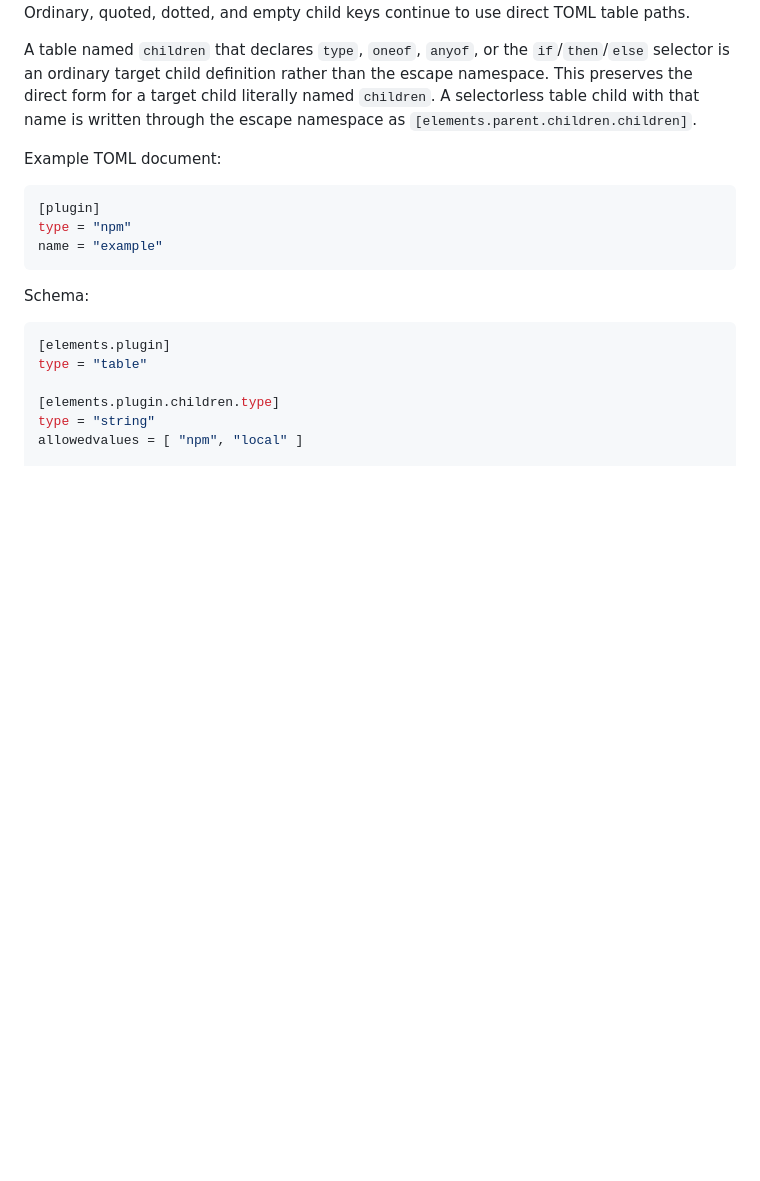
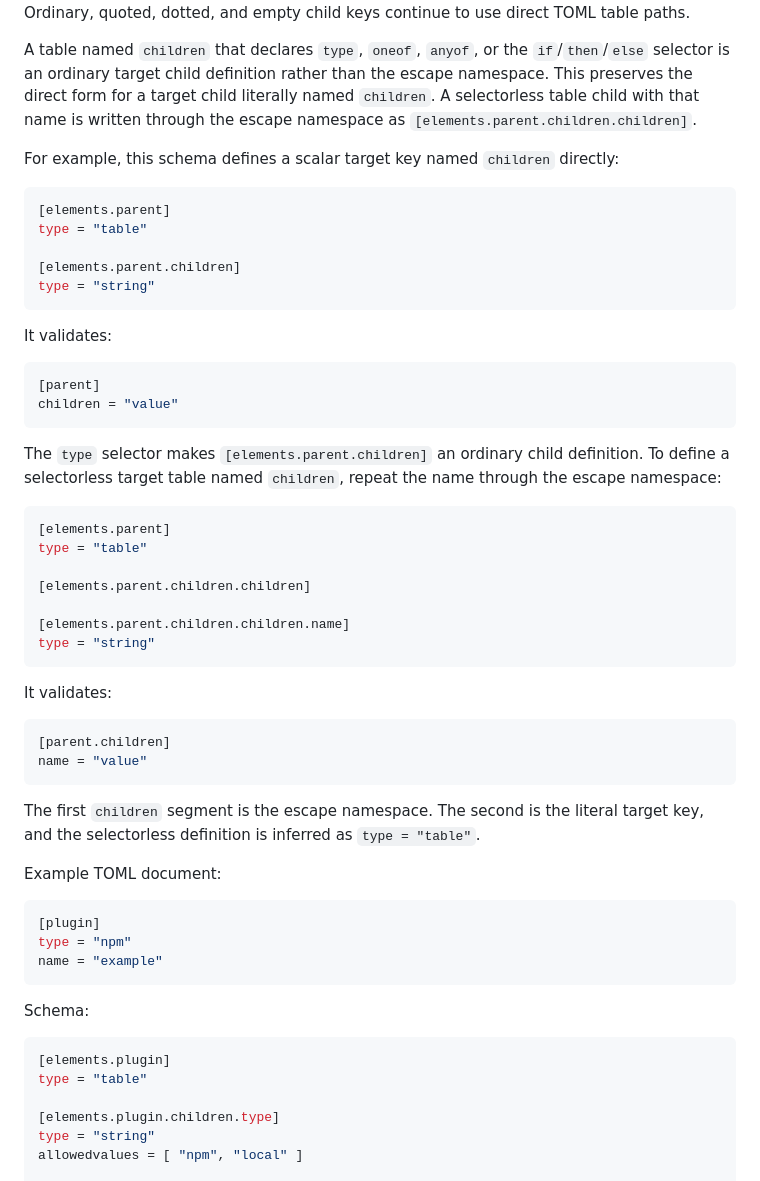
Before and after one commit to brunoborges/toml-schema, a Markdown page: SPEC.md, the part around the change. Rendered like a GitHub page; blank space fills up the shorter version.

Commit message:
Document children key escaping
Add concrete schema and document examples for scalar and selectorless target keys named children.

Co-authored-by: Copilot App <223556219+Copilot@users.noreply.github.com>

Copilot-Session: a7a0a8b7-1c36-4f70-bcab-ccbbf5174068

````diff
--- a/SPEC.md
+++ b/SPEC.md
@@ -440,6 +440,47 @@ the escape namespace. This preserves the direct form for a target child
 literally named `children`. A selectorless table child with that name is written
 through the escape namespace as `[elements.parent.children.children]`.
 
+For example, this schema defines a scalar target key named `children` directly:
+
+```toml
+[elements.parent]
+type = "table"
+
+[elements.parent.children]
+type = "string"
+```
+
+It validates:
+
+```toml
+[parent]
+children = "value"
+```
+
+The `type` selector makes `[elements.parent.children]` an ordinary child
+definition. To define a selectorless target table named `children`, repeat the
+name through the escape namespace:
+
+```toml
+[elements.parent]
+type = "table"
+
+[elements.parent.children.children]
+
+[elements.parent.children.children.name]
+type = "string"
+```
+
+It validates:
+
+```toml
+[parent.children]
+name = "value"
+```
+
+The first `children` segment is the escape namespace. The second is the literal
+target key, and the selectorless definition is inferred as `type = "table"`.
+
 Example TOML document:
 
 ```toml
````
